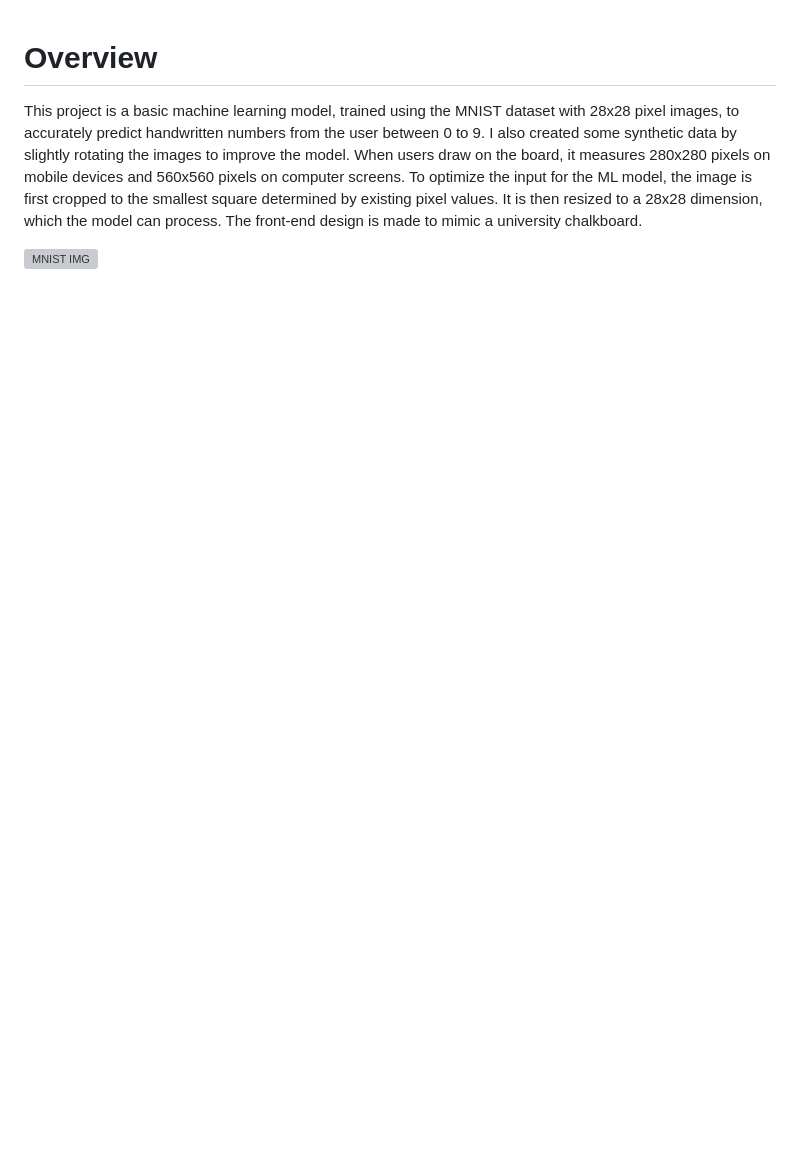
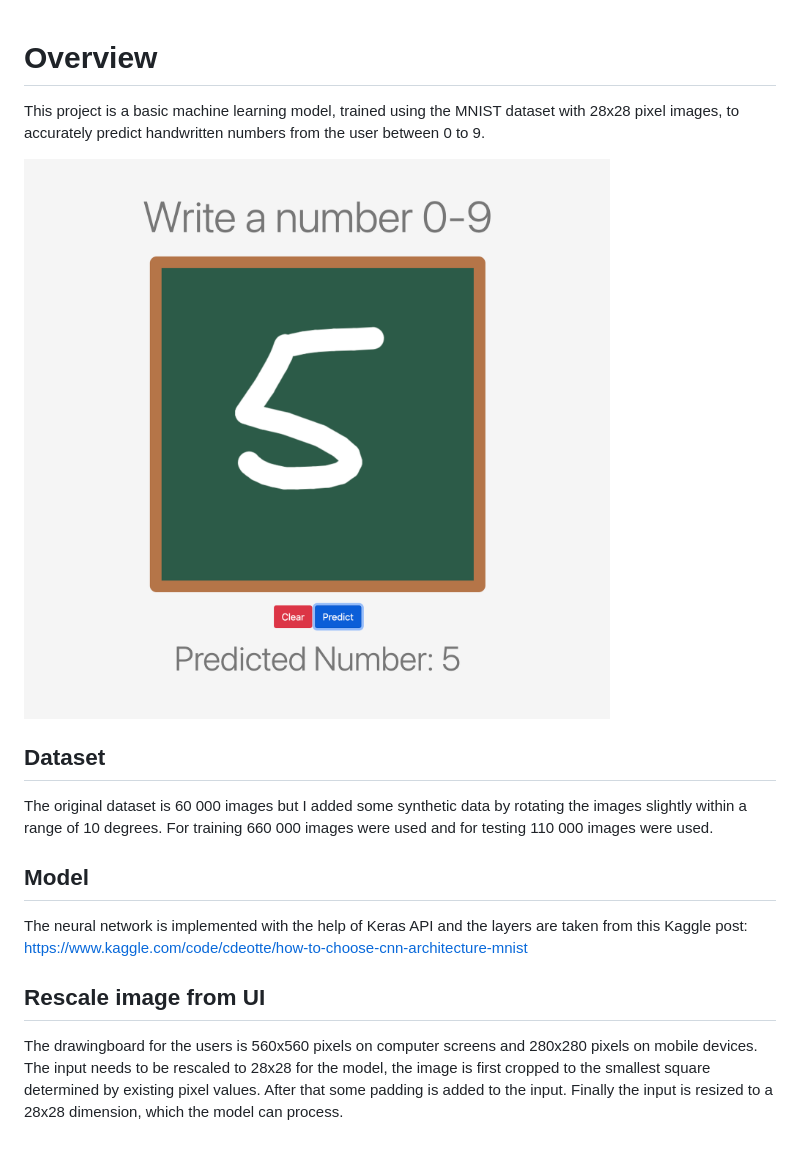
Before and after one commit to fredriknystrom/ResumePortfolio, a Markdown page: portfolioProject/MNIST_app/README.md, the part around the change. Drawn GitHub-style; pictures changed too: md-images/mnist.png (added); blank space fills up the shorter version; grey boxes are pictures that could not be loaded.

Commit message:
added info of dataset, model, input rescale and UI

```diff
--- a/portfolioProject/MNIST_app/README.md
+++ b/portfolioProject/MNIST_app/README.md
@@ -1,4 +1,15 @@
 # Overview
-This project is a basic machine learning model, trained using the MNIST dataset with 28x28 pixel images, to accurately predict handwritten numbers from the user between 0 to 9. I also created some synthetic data by slightly rotating the images to improve the model. When users draw on the board, it measures 280x280 pixels on mobile devices and 560x560 pixels on computer screens. To optimize the input for the ML model, the image is first cropped to the smallest square determined by existing pixel values. It is then resized to a 28x28 dimension, which the model can process. The front-end design is made to mimic a university chalkboard.
+This project is a basic machine learning model, trained using the MNIST dataset with 28x28 pixel images, to accurately predict handwritten numbers from the user between 0 to 9.
 
-![MNIST IMG](/md-images/mnist-prediction.png)
+![MNIST IMG](/md-images/mnist.png)
+
+## Dataset
+The original dataset is 60 000 images but I added some synthetic data by rotating the images slightly within a range of 10 degrees. For training 660 000 images were used and for testing 110 000 images were used.
+
+## Model
+The neural network is implemented with the help of Keras API and the layers are taken from this Kaggle post:
+https://www.kaggle.com/code/cdeotte/how-to-choose-cnn-architecture-mnist
+
+
+## Rescale image from UI
+The drawingboard for the users is 560x560 pixels on computer screens and 280x280 pixels on mobile devices. The input needs to be rescaled to 28x28 for the model, the image is first cropped to the smallest square determined by existing pixel values. After that some padding is added to the input. Finally the input is resized to a 28x28 dimension, which the model can process.
```
Also changed, not shown: md-images/main.png (deleted), md-images/mnist-app.png (deleted).
